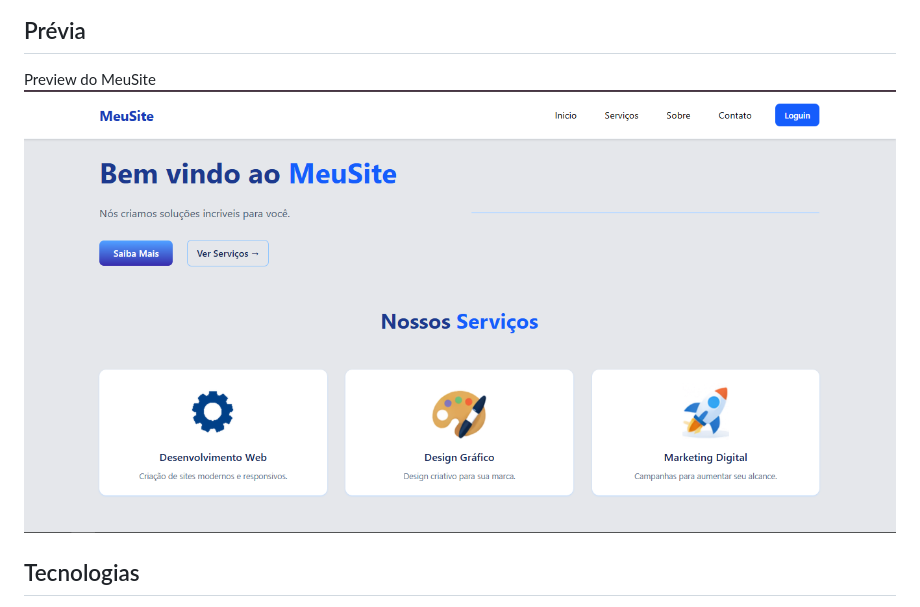
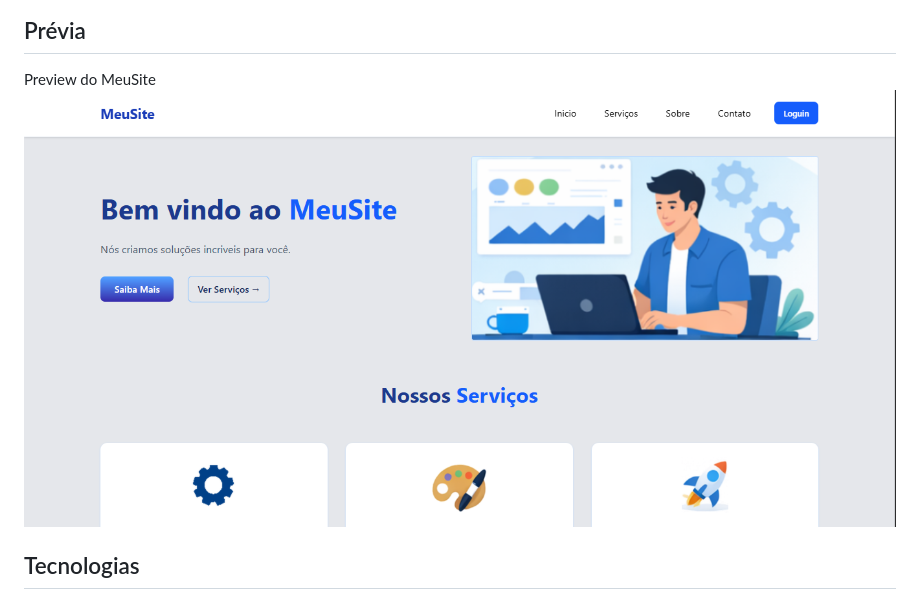
Before and after one commit to lucas-figueiredo01/MeuSite, a Markdown page: README.md, the part around the change. GitHub-like rendering; pictures changed too: img/Previa2-meusite.png (added).

Commit message:
Trocado o png da previa do site do arquivo .md

```diff
--- a/README.md
+++ b/README.md
@@ -9,7 +9,7 @@ Site em desenvolvimento criado para praticar **Tailwind CSS** e construção de
 ## Prévia
 
 Preview do MeuSite
-![Preview do MeuSite](./img/meusite.png)
+![Preview do MeuSite](./img/Previa2-meusite.png)
 
 ## Tecnologias
 
```
